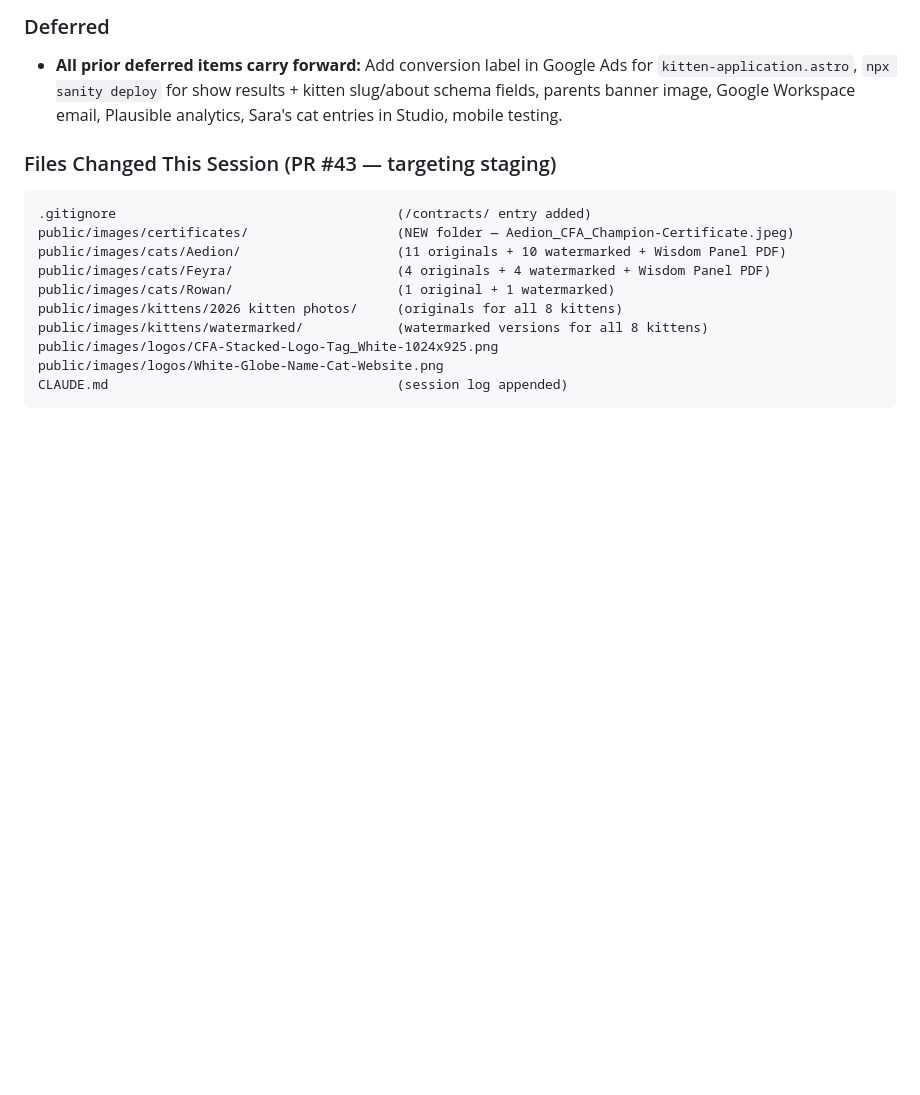
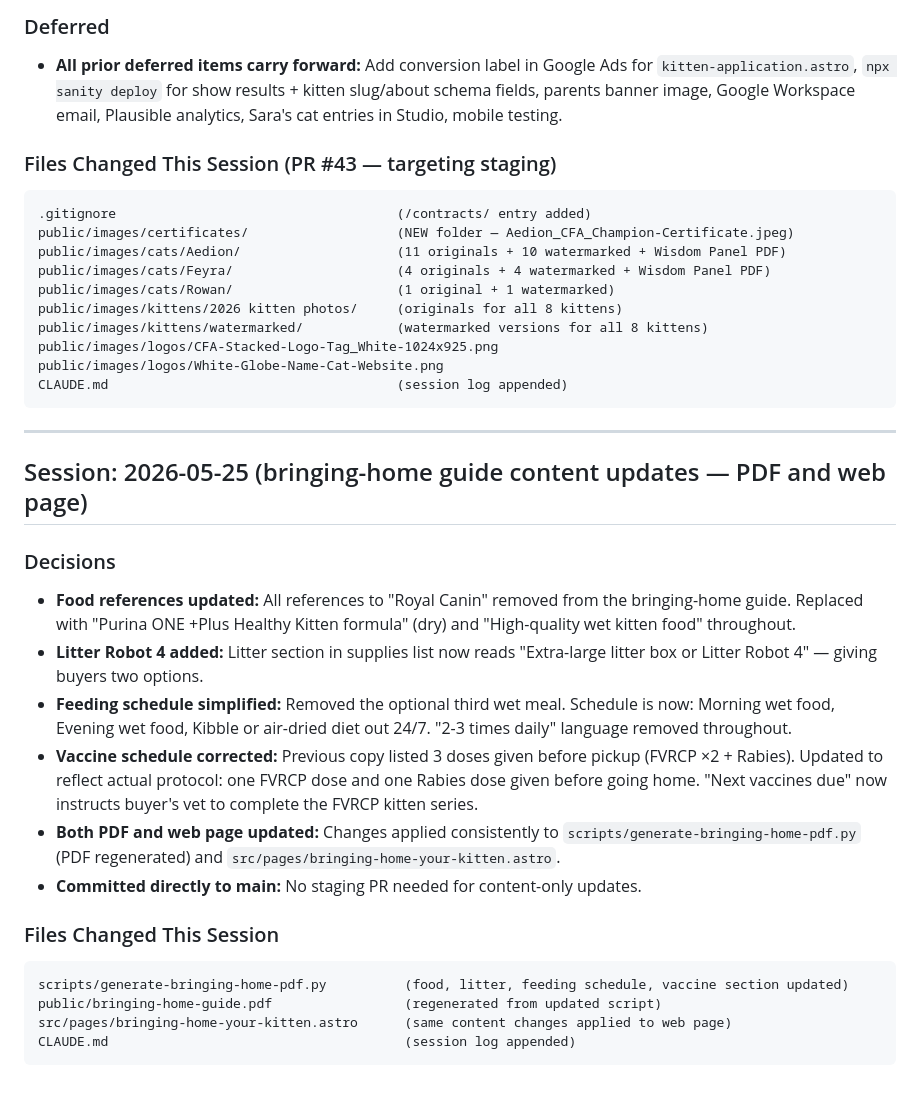
Before and after one commit to nxrose1985/pampered-feline-cattery, a Markdown page: CLAUDE.md, the part around the change. Rendered like a GitHub page; blank space fills up the shorter version.

Commit message:
Update CLAUDE.md with 2026-05-25 session log
Co-Authored-By: Claude Sonnet 4.6 <noreply@anthropic.com>

````diff
--- a/CLAUDE.md
+++ b/CLAUDE.md
@@ -1804,3 +1804,23 @@ public/images/logos/CFA-Stacked-Logo-Tag_White-1024x925.png
 public/images/logos/White-Globe-Name-Cat-Website.png
 CLAUDE.md                                     (session log appended)
 ```
+
+---
+
+## Session: 2026-05-25 (bringing-home guide content updates — PDF and web page)
+
+### Decisions
+- **Food references updated:** All references to "Royal Canin" removed from the bringing-home guide. Replaced with "Purina ONE +Plus Healthy Kitten formula" (dry) and "High-quality wet kitten food" throughout.
+- **Litter Robot 4 added:** Litter section in supplies list now reads "Extra-large litter box or Litter Robot 4" — giving buyers two options.
+- **Feeding schedule simplified:** Removed the optional third wet meal. Schedule is now: Morning wet food, Evening wet food, Kibble or air-dried diet out 24/7. "2-3 times daily" language removed throughout.
+- **Vaccine schedule corrected:** Previous copy listed 3 doses given before pickup (FVRCP ×2 + Rabies). Updated to reflect actual protocol: one FVRCP dose and one Rabies dose given before going home. "Next vaccines due" now instructs buyer's vet to complete the FVRCP kitten series.
+- **Both PDF and web page updated:** Changes applied consistently to `scripts/generate-bringing-home-pdf.py` (PDF regenerated) and `src/pages/bringing-home-your-kitten.astro`.
+- **Committed directly to main:** No staging PR needed for content-only updates.
+
+### Files Changed This Session
+```
+scripts/generate-bringing-home-pdf.py          (food, litter, feeding schedule, vaccine section updated)
+public/bringing-home-guide.pdf                 (regenerated from updated script)
+src/pages/bringing-home-your-kitten.astro      (same content changes applied to web page)
+CLAUDE.md                                      (session log appended)
+```
````
